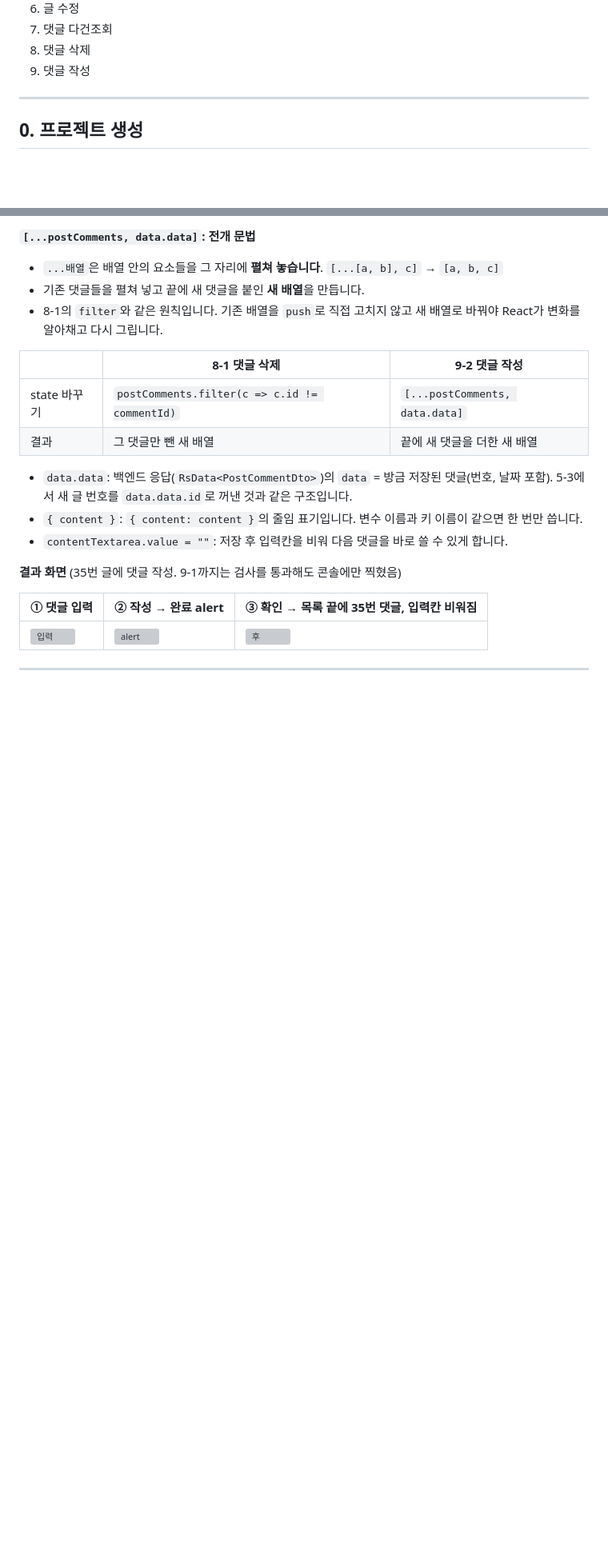
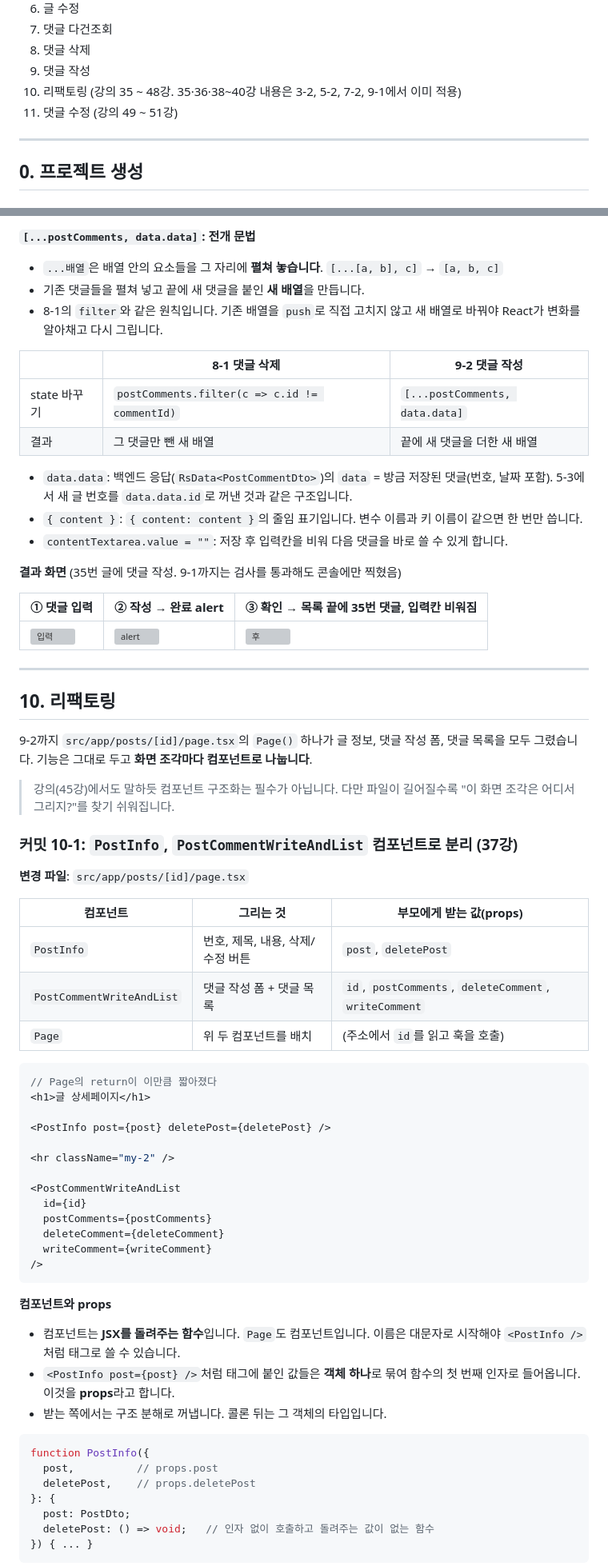
Before and after one commit to smj0617/p-14175-2, a Markdown page: README.md, 2 parts joined by grey strips. Shown at 80% size. GitHub-like rendering; blank space fills up the shorter version; grey boxes are pictures that could not be loaded.

Commit message:
10-1(리팩토링): 상세 페이지를 PostInfo, PostCommentWriteAndList 컴포넌트로 분리
Co-Authored-By: Claude Opus 5.5 <noreply@anthropic.com>

````diff
--- a/README.md
+++ b/README.md
@@ -54,6 +54,8 @@ pnpm dev
 7. 댓글 다건조회
 8. 댓글 삭제
 9. 댓글 작성
+10. 리팩토링 (강의 35 ~ 48강. 35·36·38~40강 내용은 3-2, 5-2, 7-2, 9-1에서 이미 적용)
+11. 댓글 수정 (강의 49 ~ 51강)
 
 ---
 
@@ -951,3 +953,51 @@ apiFetch(`/api/v1/posts/${postId}/comments`, {
 
 ---
 
+## 10. 리팩토링
+
+9-2까지 `src/app/posts/[id]/page.tsx`의 `Page()` 하나가 글 정보, 댓글 작성 폼, 댓글 목록을 모두 그렸습니다. 기능은 그대로 두고 **화면 조각마다 컴포넌트로 나눕니다**.
+
+> 강의(45강)에서도 말하듯 컴포넌트 구조화는 필수가 아닙니다. 다만 파일이 길어질수록 "이 화면 조각은 어디서 그리지?"를 찾기 쉬워집니다.
+
+### 커밋 10-1: `PostInfo`, `PostCommentWriteAndList` 컴포넌트로 분리 (37강)
+
+**변경 파일**: `src/app/posts/[id]/page.tsx`
+
+| 컴포넌트 | 그리는 것 | 부모에게 받는 값(props) |
+|---|---|---|
+| `PostInfo` | 번호, 제목, 내용, 삭제/수정 버튼 | `post`, `deletePost` |
+| `PostCommentWriteAndList` | 댓글 작성 폼 + 댓글 목록 | `id`, `postComments`, `deleteComment`, `writeComment` |
+| `Page` | 위 두 컴포넌트를 배치 | (주소에서 `id`를 읽고 훅을 호출) |
+
+```tsx
+// Page의 return이 이만큼 짧아졌다
+<h1>글 상세페이지</h1>
+
+<PostInfo post={post} deletePost={deletePost} />
+
+<hr className="my-2" />
+
+<PostCommentWriteAndList
+  id={id}
+  postComments={postComments}
+  deleteComment={deleteComment}
+  writeComment={writeComment}
+/>
+```
+
+**컴포넌트와 props**
+
+- 컴포넌트는 **JSX를 돌려주는 함수**입니다. `Page`도 컴포넌트입니다. 이름은 대문자로 시작해야 `<PostInfo />`처럼 태그로 쓸 수 있습니다.
+- `<PostInfo post={post} />`처럼 태그에 붙인 값들은 **객체 하나**로 묶여 함수의 첫 번째 인자로 들어옵니다. 이것을 **props**라고 합니다.
+- 받는 쪽에서는 구조 분해로 꺼냅니다. 콜론 뒤는 그 객체의 타입입니다.
+
+```tsx
+function PostInfo({
+  post,          // props.post
+  deletePost,    // props.deletePost
+}: {
+  post: PostDto;
+  deletePost: () => void;   // 인자 없이 호출하고 돌려주는 값이 없는 함수
+}) { ... }
+```
+
````
Also changed, not shown: other parts of README.md (+16 -0 lines), docs/images/10-1.png (added), 1 other file.
